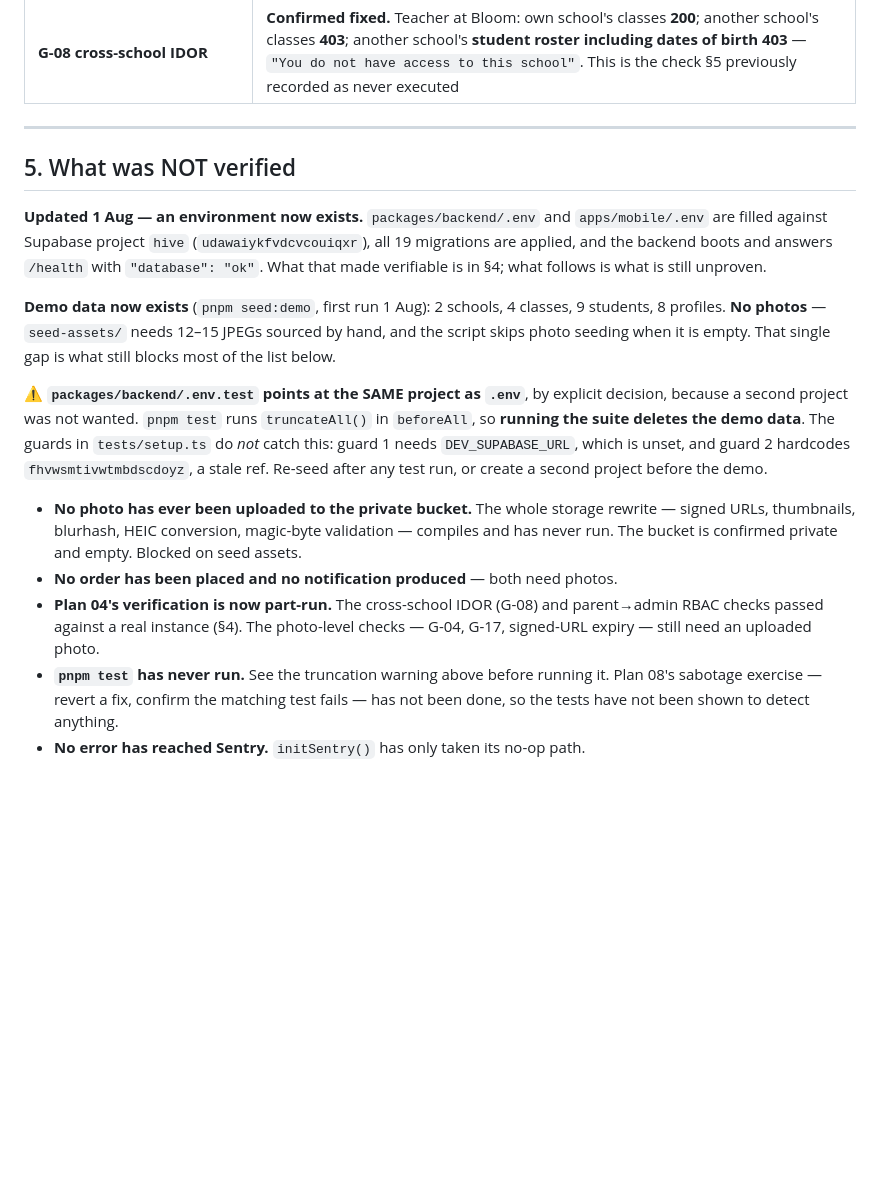
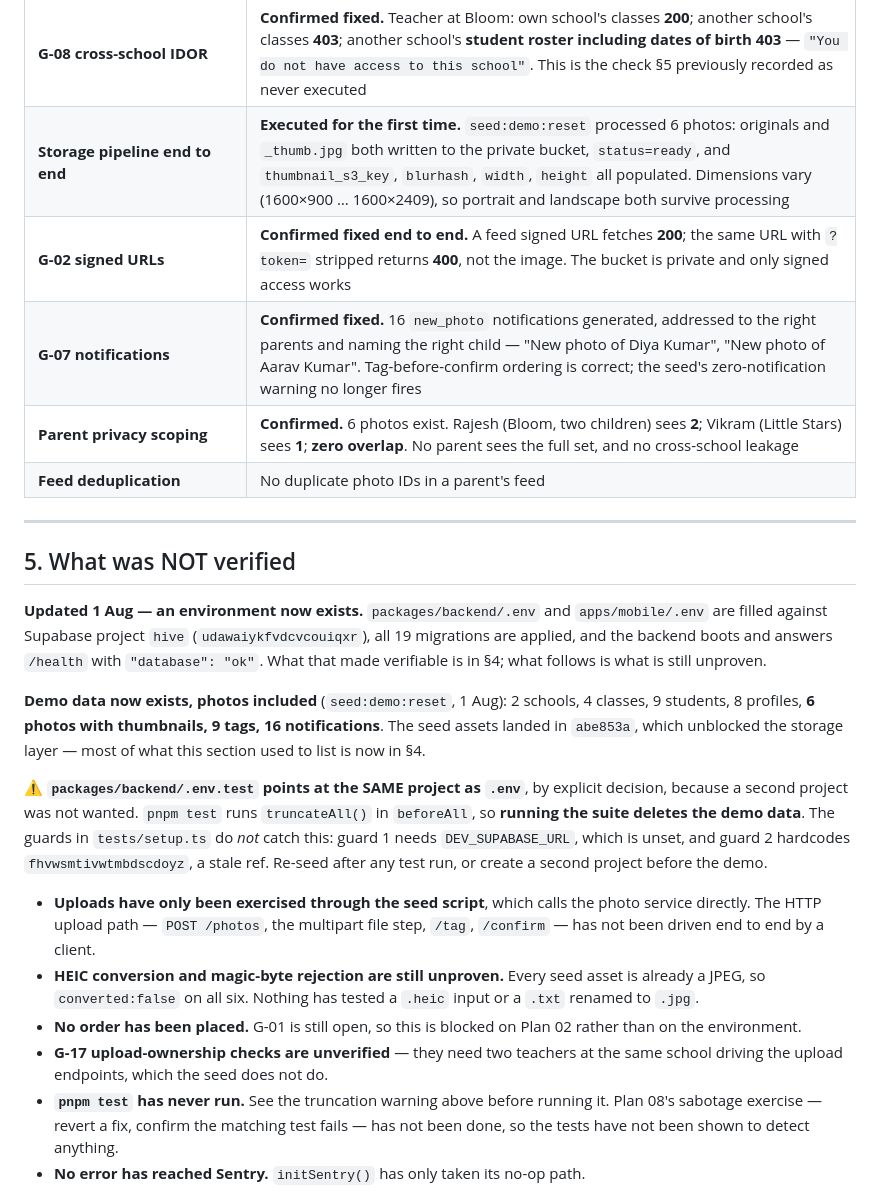
Before and after one commit to vexora-0/hive, a Markdown page: docs/IMPLEMENTATION-STATUS.md, the part around the change. Drawn GitHub-style; blank space fills up the shorter version.

```diff
--- a/docs/IMPLEMENTATION-STATUS.md
+++ b/docs/IMPLEMENTATION-STATUS.md
@@ -123,6 +123,11 @@ file, so it must never be generated for a caller who is about to be refused.
 | **Authenticated `GET /api/v1/feed`** | **200** — the API path works end to end with a real user. Empty, because there are no photos |
 | **RBAC — parent → `/api/v1/admin/users`** | **403.** Server-side role enforcement confirmed at runtime, not just in review (G-05's server half) |
 | **G-08 cross-school IDOR** | **Confirmed fixed.** Teacher at Bloom: own school's classes **200**; another school's classes **403**; another school's **student roster including dates of birth 403** — `"You do not have access to this school"`. This is the check §5 previously recorded as never executed |
+| **Storage pipeline end to end** | **Executed for the first time.** `seed:demo:reset` processed 6 photos: originals and `_thumb.jpg` both written to the private bucket, `status=ready`, and `thumbnail_s3_key`, `blurhash`, `width`, `height` all populated. Dimensions vary (1600×900 … 1600×2409), so portrait and landscape both survive processing |
+| **G-02 signed URLs** | **Confirmed fixed end to end.** A feed signed URL fetches **200**; the same URL with `?token=` stripped returns **400**, not the image. The bucket is private and only signed access works |
+| **G-07 notifications** | **Confirmed fixed.** 16 `new_photo` notifications generated, addressed to the right parents and naming the right child — "New photo of Diya Kumar", "New photo of Aarav Kumar". Tag-before-confirm ordering is correct; the seed's zero-notification warning no longer fires |
+| **Parent privacy scoping** | **Confirmed.** 6 photos exist. Rajesh (Bloom, two children) sees **2**; Vikram (Little Stars) sees **1**; **zero overlap**. No parent sees the full set, and no cross-school leakage |
+| **Feed deduplication** | No duplicate photo IDs in a parent's feed |
 
 ---
 
@@ -134,10 +139,10 @@ file, so it must never be generated for a caller who is about to be refused.
 and answers `/health` with `"database": "ok"`. What that made verifiable is in
 §4; what follows is what is still unproven.
 
-**Demo data now exists** (`pnpm seed:demo`, first run 1 Aug): 2 schools,
-4 classes, 9 students, 8 profiles. **No photos** — `seed-assets/` needs 12–15
-JPEGs sourced by hand, and the script skips photo seeding when it is empty.
-That single gap is what still blocks most of the list below.
+**Demo data now exists, photos included** (`seed:demo:reset`, 1 Aug): 2 schools,
+4 classes, 9 students, 8 profiles, **6 photos with thumbnails, 9 tags,
+16 notifications**. The seed assets landed in `abe853a`, which unblocked the
+storage layer — most of what this section used to list is now in §4.
 
 **⚠ `packages/backend/.env.test` points at the SAME project as `.env`**, by
 explicit decision, because a second project was not wanted. `pnpm test` runs
@@ -147,14 +152,16 @@ The guards in `tests/setup.ts` do *not* catch this: guard 1 needs
 `fhvwsmtivwtmbdscdoyz`, a stale ref. Re-seed after any test run, or create a
 second project before the demo.
 
-- **No photo has ever been uploaded to the private bucket.** The whole storage
-  rewrite — signed URLs, thumbnails, blurhash, HEIC conversion, magic-byte
-  validation — compiles and has never run. The bucket is confirmed private and
-  empty. Blocked on seed assets.
-- **No order has been placed and no notification produced** — both need photos.
-- **Plan 04's verification is now part-run.** The cross-school IDOR (G-08) and
-  parent→admin RBAC checks passed against a real instance (§4). The photo-level
-  checks — G-04, G-17, signed-URL expiry — still need an uploaded photo.
+- **Uploads have only been exercised through the seed script**, which calls the
+  photo service directly. The HTTP upload path — `POST /photos`, the multipart
+  file step, `/tag`, `/confirm` — has not been driven end to end by a client.
+- **HEIC conversion and magic-byte rejection are still unproven.** Every seed
+  asset is already a JPEG, so `converted:false` on all six. Nothing has tested
+  a `.heic` input or a `.txt` renamed to `.jpg`.
+- **No order has been placed.** G-01 is still open, so this is blocked on Plan 02
+  rather than on the environment.
+- **G-17 upload-ownership checks are unverified** — they need two teachers at the
+  same school driving the upload endpoints, which the seed does not do.
 - **`pnpm test` has never run.** See the truncation warning above before running
   it. Plan 08's sabotage exercise — revert a fix, confirm the matching test
   fails — has not been done, so the tests have not been shown to detect anything.
```
Also changed, not shown: docs/environment-setup.md (+27 -15 lines).
